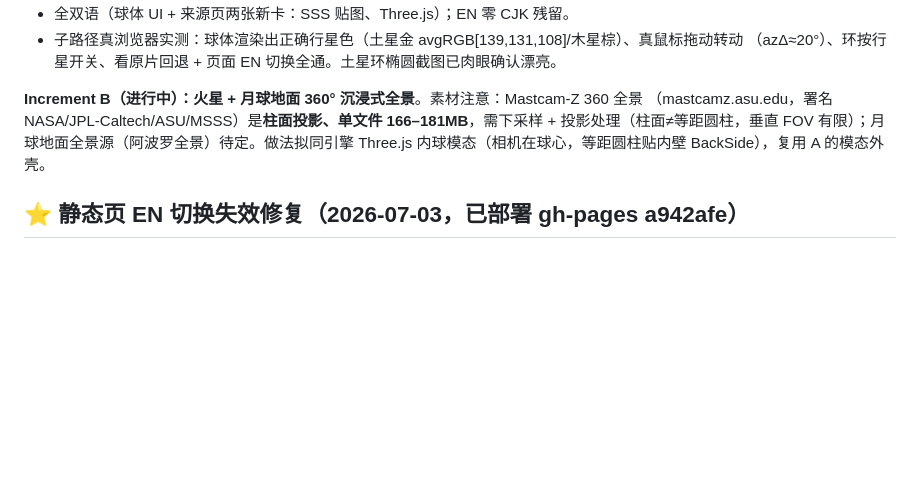
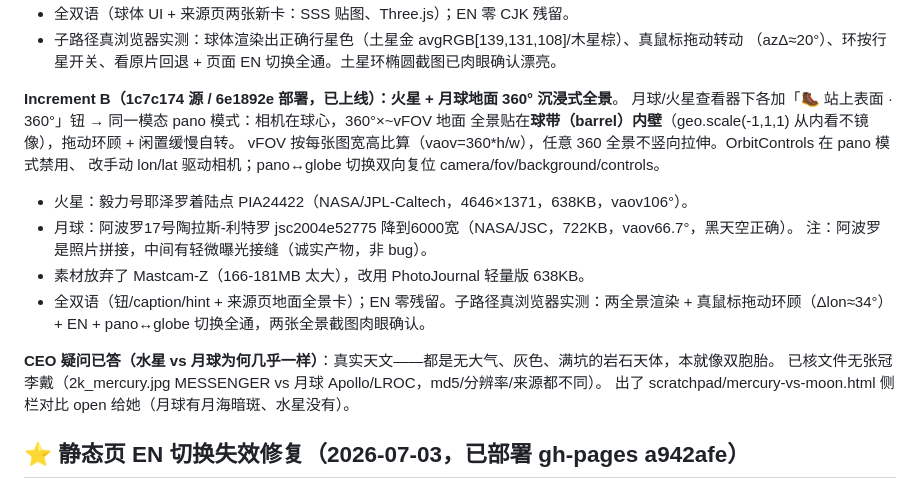
Before and after one commit to MasaHaruLab/cosmic-photo-explorer, a Markdown page: HANDOFF.md, the part around the change. Drawn GitHub-style; blank space fills up the shorter version.

Commit message:
docs: record 720deg Increment B (surface panoramas) deployed + Mercury/Moon note
Co-Authored-By: Claude Opus 4.8 (1M context) <noreply@anthropic.com>
Claude-Session: https://claude.ai/code/session_01PrFXDo3JHMPeaXedSdNEoF

```diff
--- a/HANDOFF.md
+++ b/HANDOFF.md
@@ -17,10 +17,21 @@ CEO：太阳系行星画廊做 720° 全景，「两个都要」= ①全部行
 - 子路径真浏览器实测：球体渲染出正确行星色（土星金 avgRGB[139,131,108]/木星棕）、真鼠标拖动转动
   （azΔ≈20°）、环按行星开关、看原片回退 + 页面 EN 切换全通。土星环椭圆截图已肉眼确认漂亮。
 
-**Increment B（进行中）：火星 + 月球地面 360° 沉浸式全景**。素材注意：Mastcam-Z 360 全景
-（mastcamz.asu.edu，署名 NASA/JPL-Caltech/ASU/MSSS）是**柱面投影、单文件 166–181MB**，需下采样 +
-投影处理（柱面≠等距圆柱，垂直 FOV 有限）；月球地面全景源（阿波罗全景）待定。做法拟同引擎 Three.js
-内球模态（相机在球心，等距圆柱贴内壁 BackSide），复用 A 的模态外壳。
+**Increment B（1c7c174 源 / 6e1892e 部署，已上线）：火星 + 月球地面 360° 沉浸式全景**。
+月球/火星查看器下各加「🥾 站上表面 · 360°」钮 → 同一模态 pano 模式：相机在球心，360°×~vFOV 地面
+全景贴在**球带（barrel）内壁**（geo.scale(-1,1,1) 从内看不镜像），拖动环顾 + 闲置缓慢自转。
+vFOV 按每张图宽高比算（vaov=360*h/w），任意 360 全景不竖向拉伸。OrbitControls 在 pano 模式禁用、
+改手动 lon/lat 驱动相机；pano↔globe 切换双向复位 camera/fov/background/controls。
+- 火星：毅力号耶泽罗着陆点 PIA24422（NASA/JPL-Caltech，4646×1371，638KB，vaov106°）。
+- 月球：阿波罗17号陶拉斯-利特罗 jsc2004e52775 降到6000宽（NASA/JSC，722KB，vaov66.7°，黑天空正确）。
+  注：阿波罗是照片拼接，中间有轻微曝光接缝（诚实产物，非 bug）。
+- 素材放弃了 Mastcam-Z（166-181MB 太大），改用 PhotoJournal 轻量版 638KB。
+- 全双语（钮/caption/hint + 来源页地面全景卡）；EN 零残留。子路径真浏览器实测：两全景渲染 +
+  真鼠标拖动环顾（Δlon≈34°）+ EN + pano↔globe 切换全通，两张全景截图肉眼确认。
+
+**CEO 疑问已答（水星 vs 月球为何几乎一样）**：真实天文——都是无大气、灰色、满坑的岩石天体，本就像双胞胎。
+已核文件无张冠李戴（2k_mercury.jpg MESSENGER vs 月球 Apollo/LROC，md5/分辨率/来源都不同）。
+出了 scratchpad/mercury-vs-moon.html 侧栏对比 open 给她（月球有月海暗斑、水星没有）。
 
 ## ⭐ 静态页 EN 切换失效修复（2026-07-03，已部署 gh-pages a942afe）
 
```
